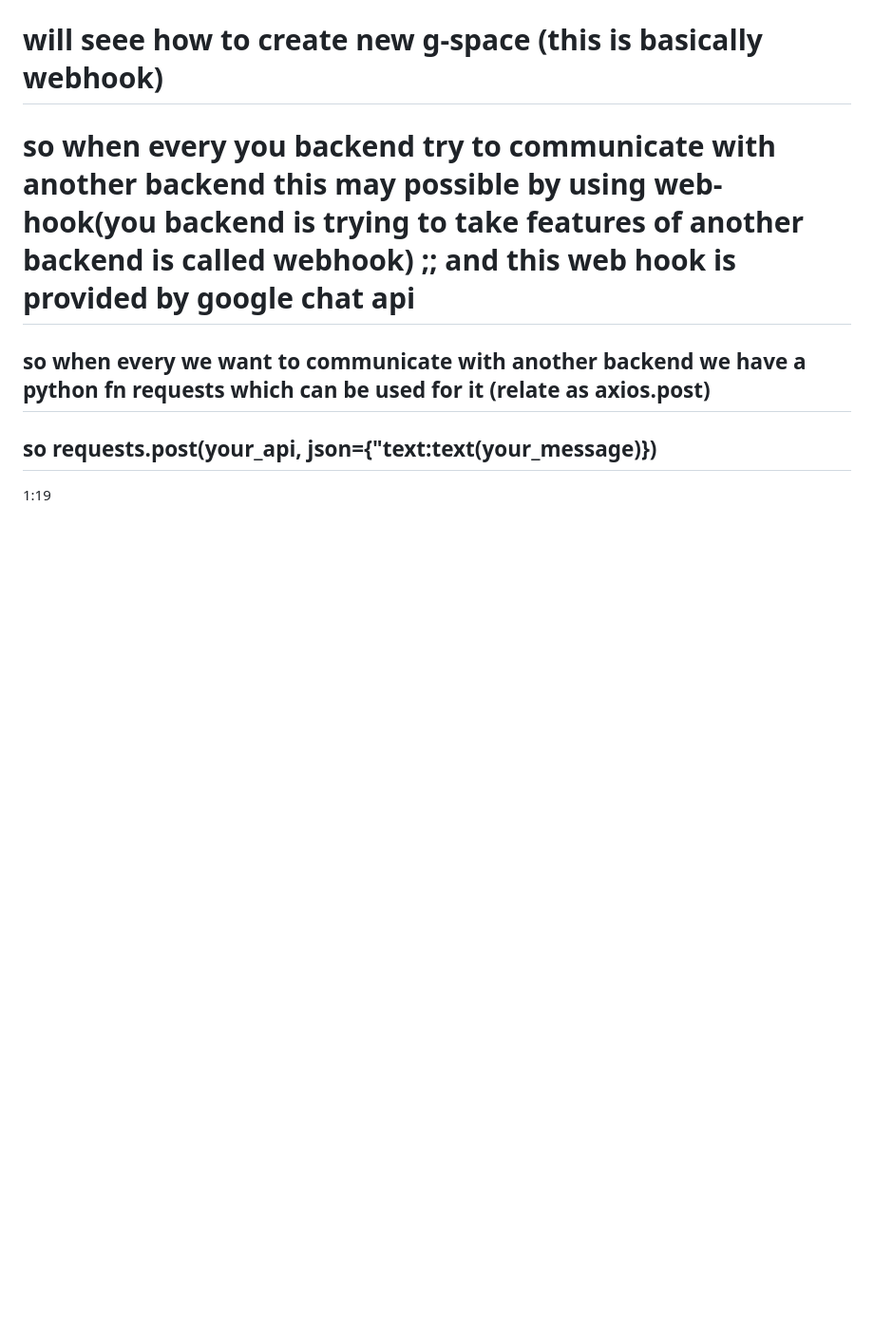
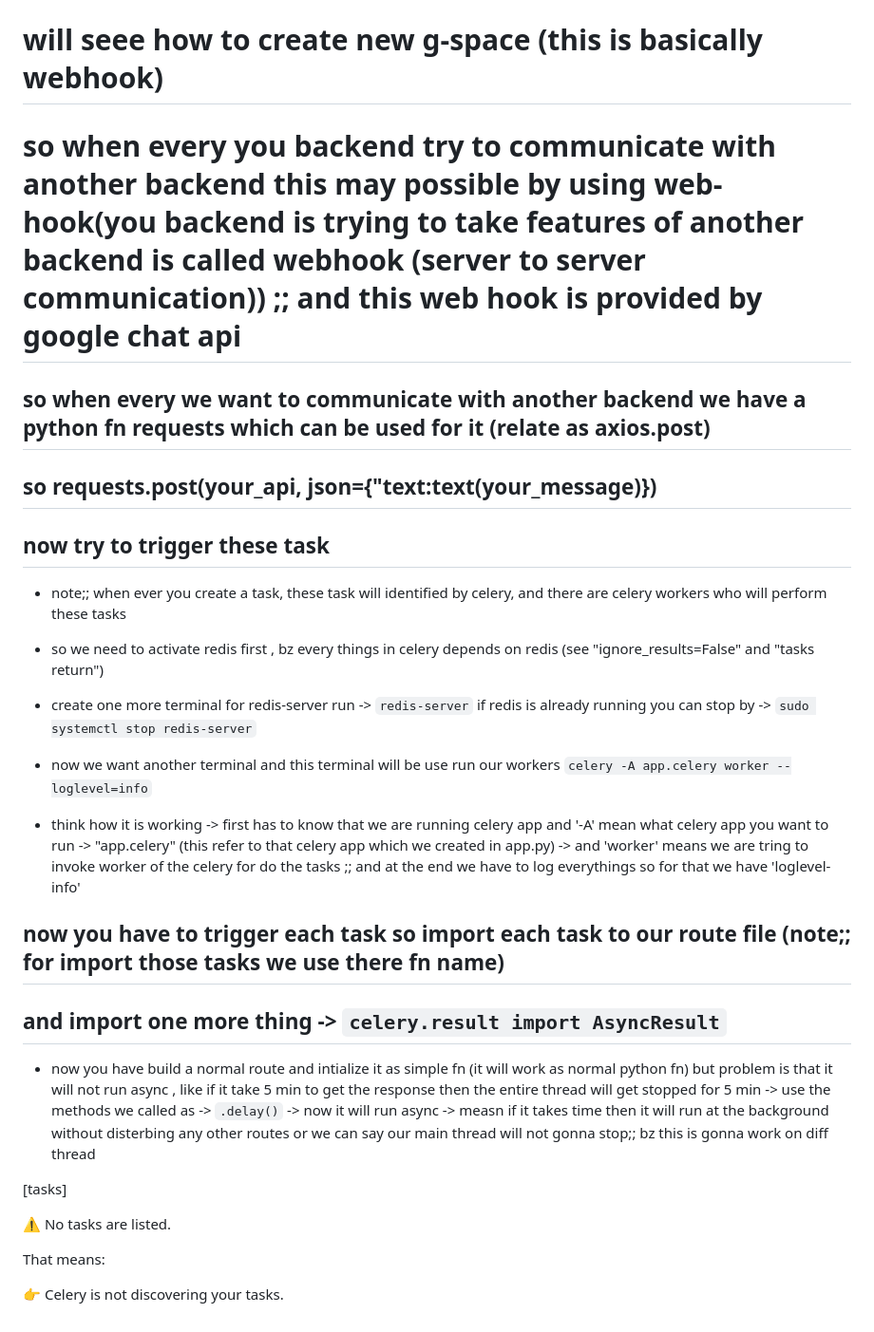
Before and after one commit to aditya29f70/Modern-application-dev-2, a Markdown page: Project_last_session_advance/Readme.md, the part around the change. Shown at 95% size. Drawn GitHub-style; blank space fills up the shorter version.

```diff
--- a/Project_last_session_advance/Readme.md
+++ b/Project_last_session_advance/Readme.md
@@ -70,10 +70,34 @@ for csv file download option or email sending are time taken things so we want t
 
 # will seee how to create new g-space (this is basically webhook)
 
-# so when every you backend try to communicate with another backend this may possible by using web-hook(you backend is trying to take features of another backend is called webhook) ;; and this web hook is provided by google chat api
+# so when every you backend try to communicate with another backend this may possible by using web-hook(you backend is trying to take features of another backend is called webhook (server to server communication)) ;; and this web hook is provided by google chat api
 
 ## so when every we want to communicate with another backend we have a python fn **requests** which can be used for it (relate as axios.post)
 
 ## so **requests.post(your_api, json={"text:text(your_message)})**
 
-1:19
+## now try to trigger these task
+
+- note;; when ever you create a task, these task will identified by celery, and there are celery workers who will perform these tasks
+
+- so we need to activate redis first , bz every things in celery depends on redis (see "ignore_results=False" and "tasks return")
+
+- create one more terminal for redis-server run -> `redis-server` if redis is already running you can stop by -> `sudo systemctl stop redis-server`
+
+- now we want another terminal and this terminal will be use run our workers `celery -A app.celery worker --loglevel=info`
+
+* think how it is working -> first has to know that we are running celery app and '-A' mean what celery app you want to run -> "app.celery" (this refer to that celery app which we created in app.py) -> and 'worker' means we are tring to invoke worker of the celery for do the tasks ;; and at the end we have to log everythings so for that we have 'loglevel-info'
+
+## now you have to trigger each task so import each task to our route file (note;; for import those tasks we use there fn name)
+
+## and import one more thing -> `celery.result import AsyncResult`
+
+- now you have build a normal route and intialize it as simple fn (it will work as normal python fn) but problem is that it will not run async , like if it take 5 min to get the response then the entire thread will get stopped for 5 min -> use the methods we called as -> `.delay()` -> now it will run async -> measn if it takes time then it will run at the background without disterbing any other routes or we can say our main thread will not gonna stop;; bz this is gonna work on diff thread
+
+[tasks]
+
+⚠️ No tasks are listed.
+
+That means:
+
+👉 Celery is not discovering your tasks.
```
